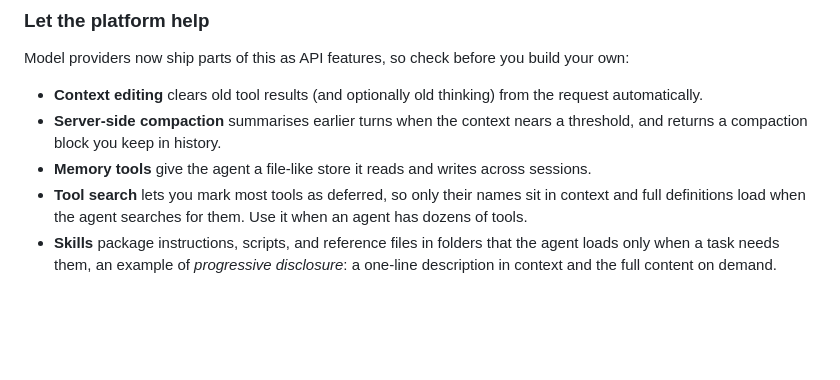
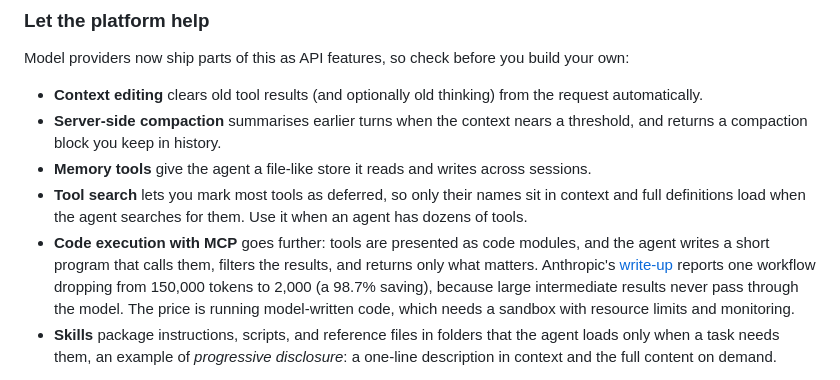
Before and after one commit to Rachneet/ai-system-design-course, a Markdown page: content/01-02-context-engineering.md, the part around the change. Rendered like a GitHub page; blank space fills up the shorter version.

```diff
--- a/content/01-02-context-engineering.md
+++ b/content/01-02-context-engineering.md
@@ -135,6 +135,7 @@ Model providers now ship parts of this as API features, so check before you buil
 - **Server-side compaction** summarises earlier turns when the context nears a threshold, and returns a compaction block you keep in history.
 - **Memory tools** give the agent a file-like store it reads and writes across sessions.
 - **Tool search** lets you mark most tools as deferred, so only their names sit in context and full definitions load when the agent searches for them. Use it when an agent has dozens of tools.
+- **Code execution with MCP** goes further: tools are presented as code modules, and the agent writes a short program that calls them, filters the results, and returns only what matters. Anthropic's [write-up](https://www.anthropic.com/engineering/code-execution-with-mcp) reports one workflow dropping from 150,000 tokens to 2,000 (a 98.7% saving), because large intermediate results never pass through the model. The price is running model-written code, which needs a sandbox with resource limits and monitoring.
 - **Skills** package instructions, scripts, and reference files in folders that the agent loads only when a task needs them, an example of *progressive disclosure*: a one-line description in context and the full content on demand.
 
 The trade-off is portability: provider features differ, so wrap them behind your own interface and keep the eval suite as the judge of whether they help.
```
Also changed, not shown: content/01-01-single-multi-agent.md (+19 -0 lines).
